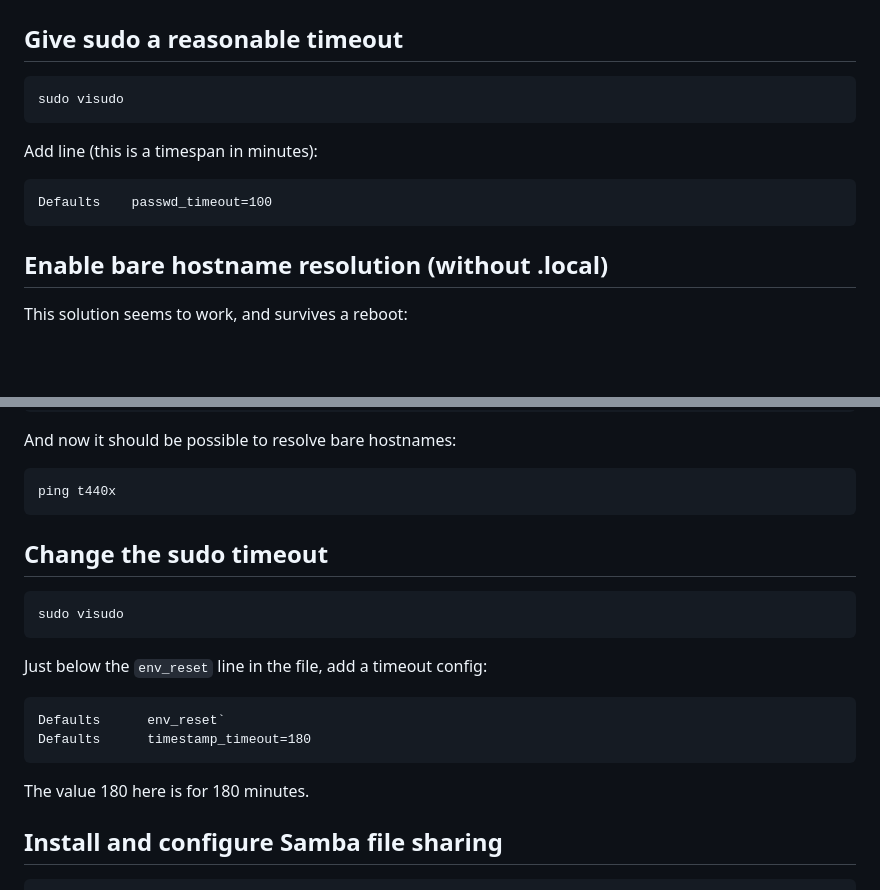
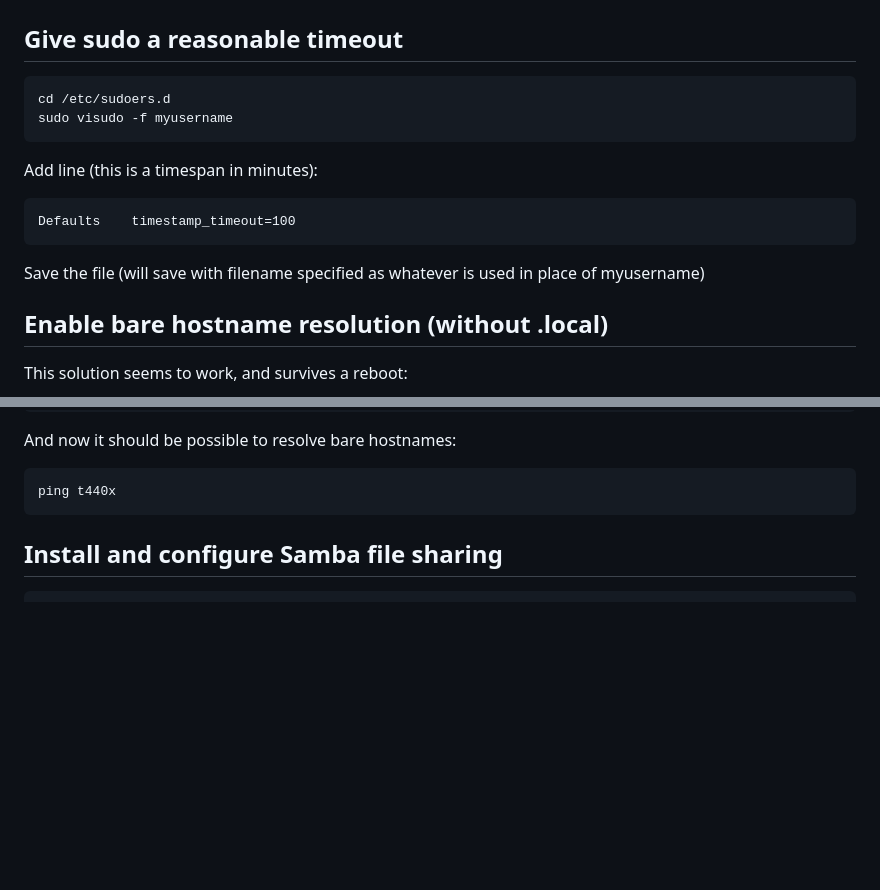
Before and after one commit to hmqcnoesy/booknotes, a Markdown page: Desuckify Linux.md, 2 parts joined by grey strips. GitHub-like rendering; blank space fills up the shorter version.

````diff
--- a/Desuckify Linux.md
+++ b/Desuckify Linux.md
@@ -19,14 +19,17 @@ sudo ufw enable
 ## Give sudo a reasonable timeout
 
 ```bash
-sudo visudo
+cd /etc/sudoers.d
+sudo visudo -f myusername
 ```
 
 Add line (this is a timespan in minutes):
 
 ```
-Defaults	passwd_timeout=100
+Defaults	timestamp_timeout=100
 ```
+
+Save the file (will save with filename specified as whatever is used in place of myusername)
 
 
 ## Enable bare hostname resolution (without .local)
@@ -59,23 +62,6 @@ And now it should be possible to resolve bare hostnames:
 ```bash
 ping t440x
 ```
-
-
-## Change the sudo timeout
-
-```bash
-sudo visudo
-```
-
-Just below the `env_reset` line in the file, add a timeout config:
-
-```
-Defaults      env_reset`
-Defaults      timestamp_timeout=180
-```
-
-The value 180 here is for 180 minutes.
-
 
 
 ## Install and configure Samba file sharing
````
